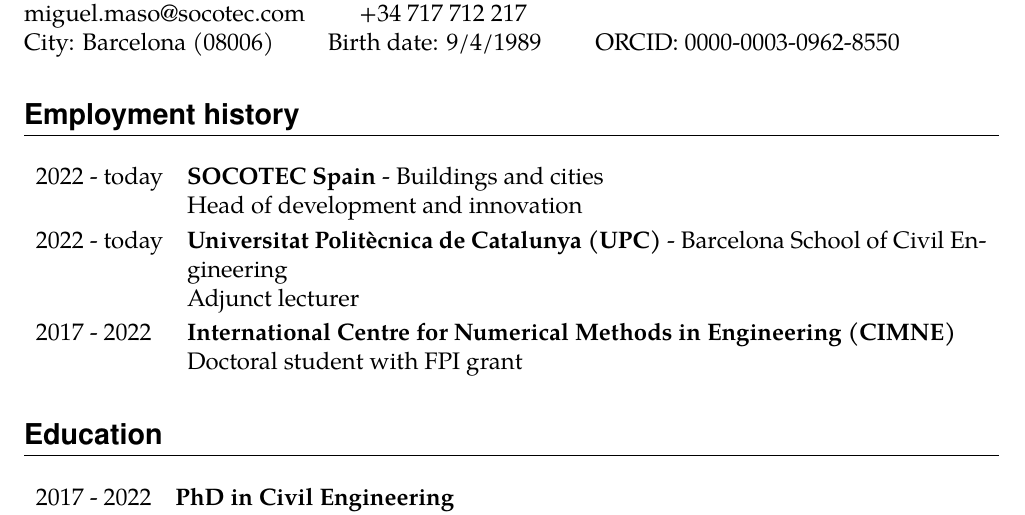
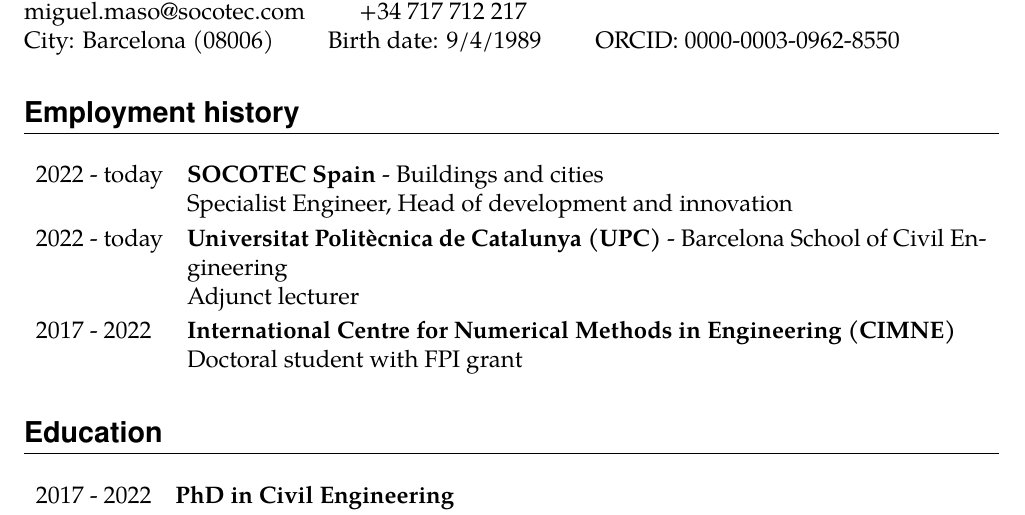
Before and after one commit to miguelmaso/cv, a LaTeX CV (cv.tex): part of page 1 of 3, cut so that both start at the same text. Compiled offline with pdfLaTeX.

Commit message:
updated position

```diff
--- a/cv.tex
+++ b/cv.tex
@@ -18,7 +18,7 @@
 \begin{tabularx}{\linewidth}{lX}
     2022 - today &
     \textbf{SOCOTEC Spain} - Buildings and cities \newline
-    Head of development and innovation \\
+    Specialist Engineer, Head of development and innovation \\
 
     2022 - today &
     \textbf{Universitat Politècnica de Catalunya (UPC)} - Barcelona School of Civil Engineering \newline
```
